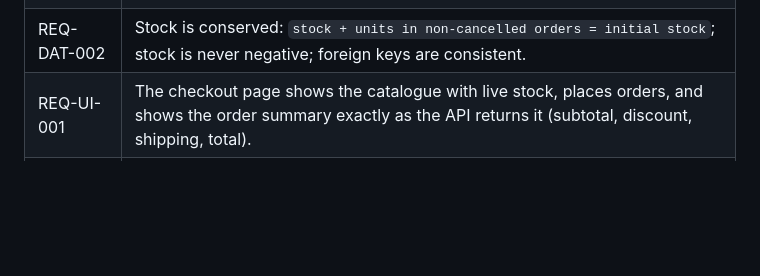
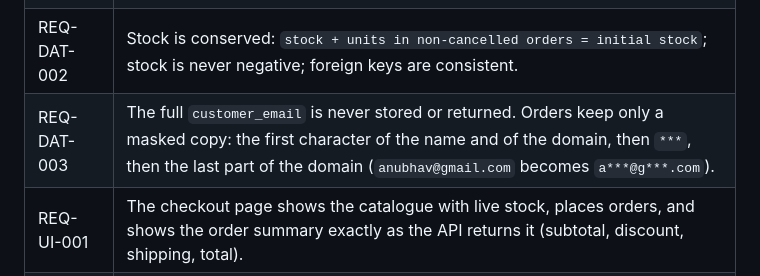
Before and after one commit to Anubhavkumarkanth/orderdesk-qa-suite, a Markdown page: docs/requirements.md, the part around the change. Drawn GitHub-style; blank space fills up the shorter version.

```diff
--- a/docs/requirements.md
+++ b/docs/requirements.md
@@ -23,6 +23,7 @@ Orderdesk is a small order service written for this project, so the specificatio
 | REQ-LIF-003 | Transitions on a missing order are 404; an unknown action is 404. |
 | REQ-DAT-001 | Stored totals are internally consistent (`total = subtotal - discount + shipping`; `subtotal = sum(quantity x unit price)`). |
 | REQ-DAT-002 | Stock is conserved: `stock + units in non-cancelled orders = initial stock`; stock is never negative; foreign keys are consistent. |
+| REQ-DAT-003 | The full `customer_email` is never stored or returned. Orders keep only a masked copy: the first character of the name and of the domain, then `***`, then the last part of the domain (`anubhav@gmail.com` becomes `a***@g***.com`). |
 | REQ-UI-001 | The checkout page shows the catalogue with live stock, places orders, and shows the order summary exactly as the API returns it (subtotal, discount, shipping, total). |
 | REQ-UI-002 | Validation errors from the API are shown to the user; the summary stays hidden. |
 | REQ-UI-003 | The page can mark an order paid and cancel it, and the stock column refreshes after each action. |
```
Also changed, not shown: README.md (+2 -2 lines), docs/traceability.md (+1 -1 lines), reports/screenshots/evidence-checkout-happy-path.png, 7 other files.
